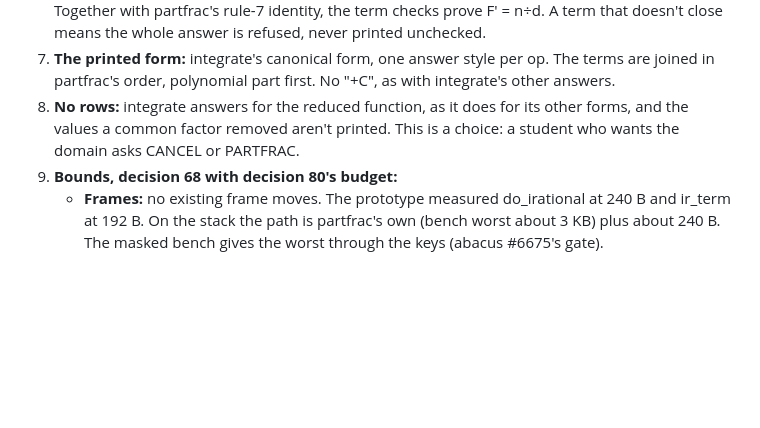
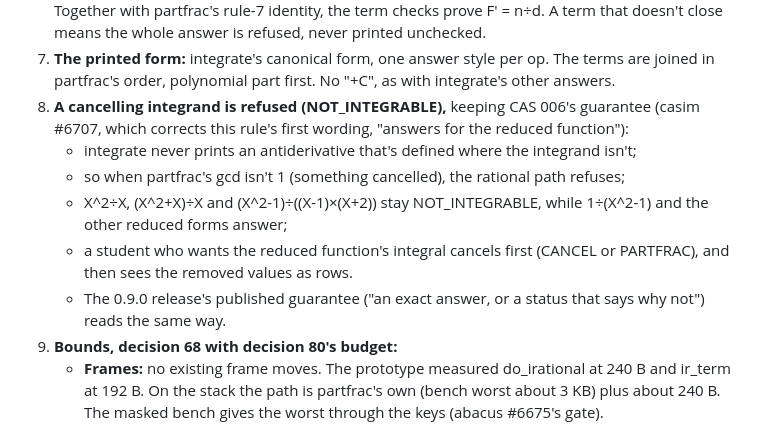
Before and after one commit to cpuchip/casimir, a Markdown page: work/013-rational-integrals.md, the part around the change. GitHub-like rendering; blank space fills up the shorter version.

Commit message:
CAS 013 rule 8: a cancelling integrand stays NOT_INTEGRABLE, keeping CAS 006's guarantee (casim #6707)
Co-Authored-By: Claude Opus 5.5 (1M context) <noreply@anthropic.com>

```diff
--- a/work/013-rational-integrals.md
+++ b/work/013-rational-integrals.md
@@ -48,8 +48,15 @@ fractions in every calculus course.
    printed unchecked.
 7. **The printed form:** integrate's canonical form, one answer style per op. The terms are joined in partfrac's order,
    polynomial part first. No "+C", as with integrate's other answers.
-8. **No rows:** integrate answers for the reduced function, as it does for its other forms, and the values a common
-   factor removed aren't printed. This is a choice: a student who wants the domain asks CANCEL or PARTFRAC.
+8. **A cancelling integrand is refused (NOT_INTEGRABLE),** keeping CAS 006's guarantee (casim #6707, which corrects this
+   rule's first wording, "answers for the reduced function"):
+   - integrate never prints an antiderivative that's defined where the integrand isn't;
+   - so when partfrac's gcd isn't 1 (something cancelled), the rational path refuses;
+   - X^2÷X, (X^2+X)÷X and (X^2-1)÷((X-1)×(X+2)) stay NOT_INTEGRABLE, while 1÷(X^2-1) and the other reduced forms
+     answer;
+   - a student who wants the reduced function's integral cancels first (CANCEL or PARTFRAC), and then sees the
+     removed values as rows.
+   - The 0.9.0 release's published guarantee ("an exact answer, or a status that says why not") reads the same way.
 9. **Bounds, decision 68 with decision 80's budget:**
    - **Frames:** no existing frame moves. The prototype measured do_irational at 240 B and ir_term at 192 B. On the stack
      the path is partfrac's own (bench worst about 3 KB) plus about 240 B. The masked bench gives the worst through the
```
